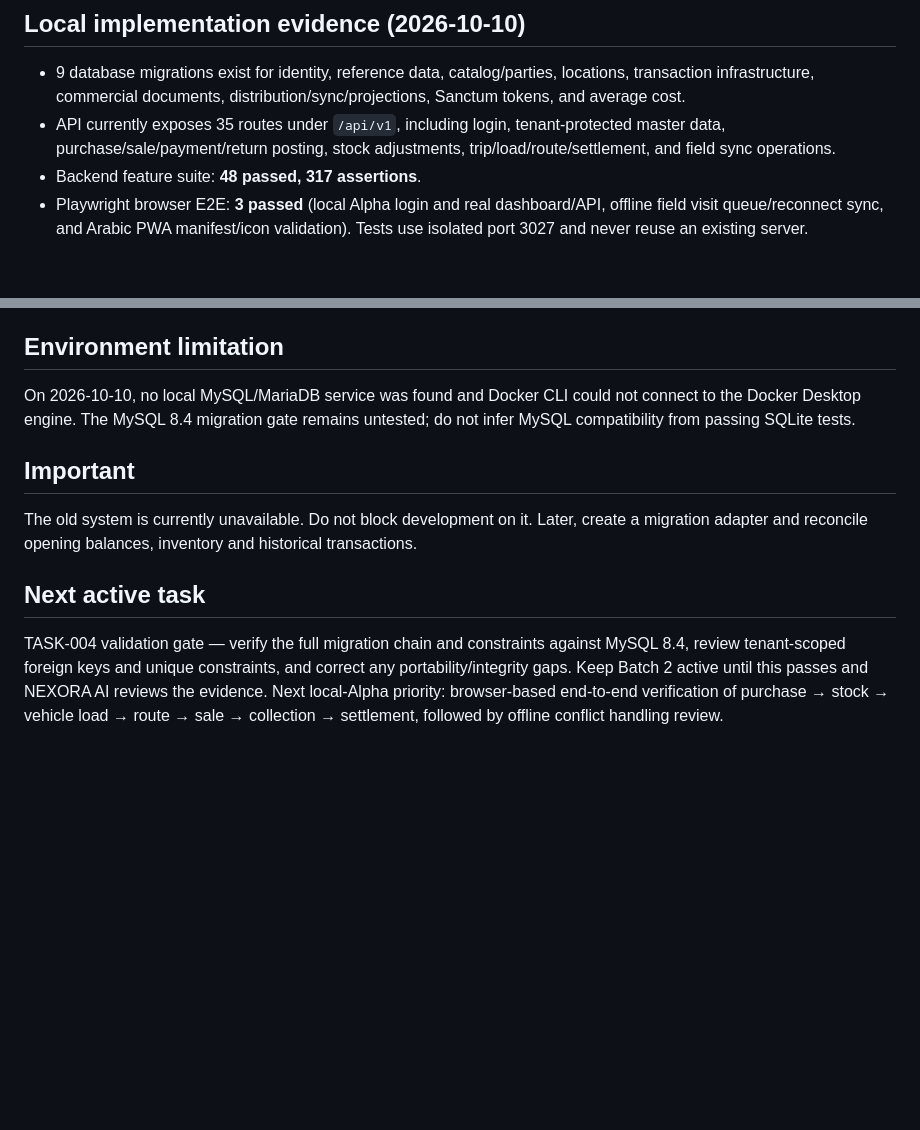
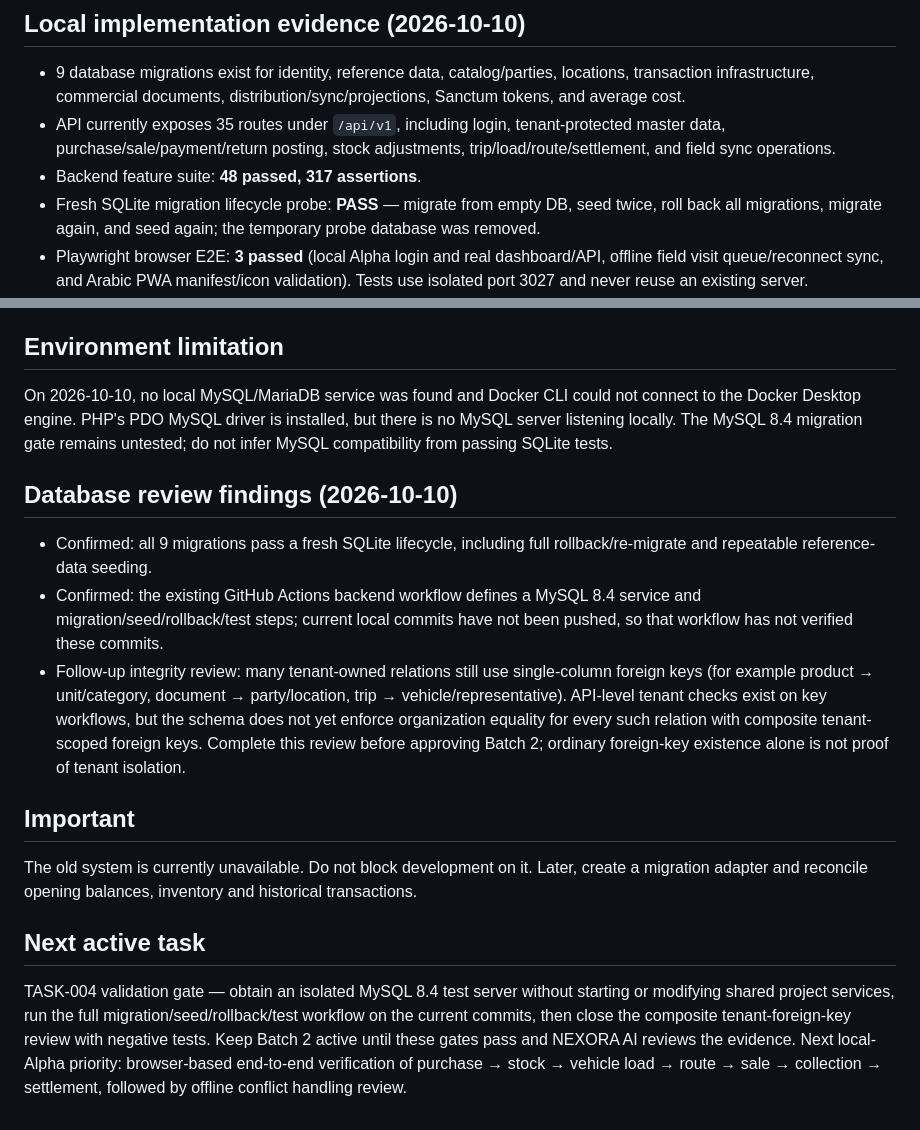
Before and after one commit to blalramdane/nexora-distribution-os, a Markdown page: PROJECT_STATUS.md, 2 parts joined by grey strips. Rendered like a GitHub page; blank space fills up the shorter version.

```diff
--- a/PROJECT_STATUS.md
+++ b/PROJECT_STATUS.md
@@ -85,6 +85,7 @@ These must remain configurable and must not be guessed:
 - 9 database migrations exist for identity, reference data, catalog/parties, locations, transaction infrastructure, commercial documents, distribution/sync/projections, Sanctum tokens, and average cost.
 - API currently exposes 35 routes under `/api/v1`, including login, tenant-protected master data, purchase/sale/payment/return posting, stock adjustments, trip/load/route/settlement, and field sync operations.
 - Backend feature suite: **48 passed, 317 assertions**.
+- Fresh SQLite migration lifecycle probe: **PASS** — migrate from empty DB, seed twice, roll back all migrations, migrate again, and seed again; the temporary probe database was removed.
 - Playwright browser E2E: **3 passed** (local Alpha login and real dashboard/API, offline field visit queue/reconnect sync, and Arabic PWA manifest/icon validation). Tests use isolated port 3027 and never reuse an existing server.
 - API routes now enforce role permissions across dashboard, catalog, customers, suppliers, inventory, purchases, sales, payments, returns, trips, field visits, and sync. Permissions are scoped to roles owned by the authenticated organization; offline sync additionally checks permission for the specific transaction type before device lookup or replay acknowledgement.
 - Inactive user accounts are rejected by tenant middleware even if a token still exists. Trip creation rejects vehicles, representatives, and origin locations owned by another organization.
@@ -110,10 +111,15 @@ These must remain configurable and must not be guessed:
 **Local Alpha foundation only — not production-ready and not yet approved for live financial/inventory operations.** Do not market it as a finished system until the pilot and release gates pass.
 
 ## Environment limitation
-On 2026-10-10, no local MySQL/MariaDB service was found and Docker CLI could not connect to the Docker Desktop engine. The MySQL 8.4 migration gate remains untested; do not infer MySQL compatibility from passing SQLite tests.
+On 2026-10-10, no local MySQL/MariaDB service was found and Docker CLI could not connect to the Docker Desktop engine. PHP's PDO MySQL driver is installed, but there is no MySQL server listening locally. The MySQL 8.4 migration gate remains untested; do not infer MySQL compatibility from passing SQLite tests.
+
+## Database review findings (2026-10-10)
+- Confirmed: all 9 migrations pass a fresh SQLite lifecycle, including full rollback/re-migrate and repeatable reference-data seeding.
+- Confirmed: the existing GitHub Actions backend workflow defines a MySQL 8.4 service and migration/seed/rollback/test steps; current local commits have not been pushed, so that workflow has not verified these commits.
+- Follow-up integrity review: many tenant-owned relations still use single-column foreign keys (for example product → unit/category, document → party/location, trip → vehicle/representative). API-level tenant checks exist on key workflows, but the schema does not yet enforce organization equality for every such relation with composite tenant-scoped foreign keys. Complete this review before approving Batch 2; ordinary foreign-key existence alone is not proof of tenant isolation.
 
 ## Important
 The old system is currently unavailable. Do not block development on it. Later, create a migration adapter and reconcile opening balances, inventory and historical transactions.
 
 ## Next active task
-TASK-004 validation gate — verify the full migration chain and constraints against MySQL 8.4, review tenant-scoped foreign keys and unique constraints, and correct any portability/integrity gaps. Keep Batch 2 active until this passes and NEXORA AI reviews the evidence. Next local-Alpha priority: browser-based end-to-end verification of purchase → stock → vehicle load → route → sale → collection → settlement, followed by offline conflict handling review.
+TASK-004 validation gate — obtain an isolated MySQL 8.4 test server without starting or modifying shared project services, run the full migration/seed/rollback/test workflow on the current commits, then close the composite tenant-foreign-key review with negative tests. Keep Batch 2 active until these gates pass and NEXORA AI reviews the evidence. Next local-Alpha priority: browser-based end-to-end verification of purchase → stock → vehicle load → route → sale → collection → settlement, followed by offline conflict handling review.
```
Also changed, not shown: TASK_LOOP.md (+13 -0 lines).
